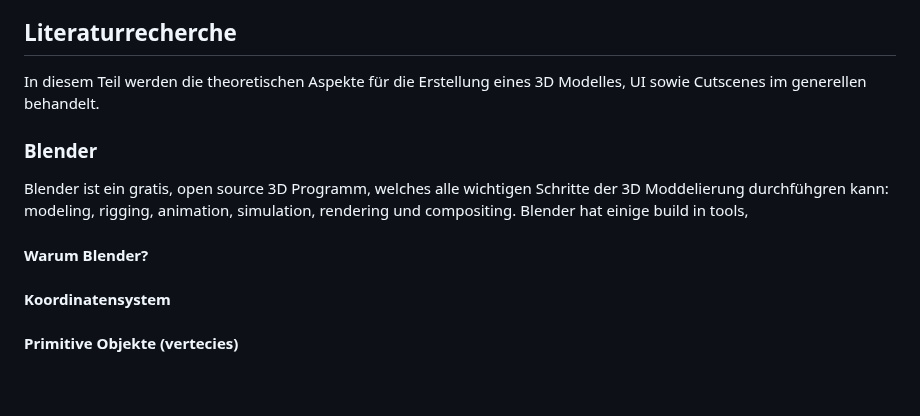
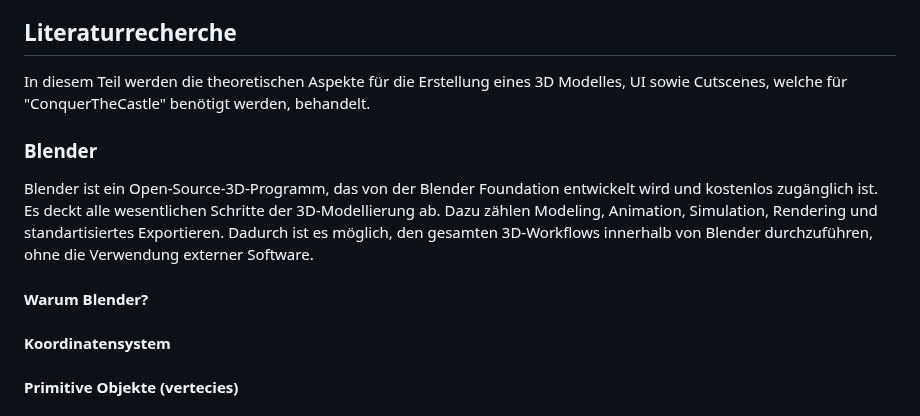
Before and after one commit to PeisslNevio/da-conquerthecastle, a Markdown page: Diplomarbeit/31-ausarbeitung-peißl.md, the part around the change. GitHub-like rendering; blank space fills up the shorter version.

```diff
--- a/Diplomarbeit/31-ausarbeitung-peißl.md
+++ b/Diplomarbeit/31-ausarbeitung-peißl.md
@@ -5,13 +5,16 @@ Dieser Teil der Diplomarbeit beschäftigt sich mit der erstellung des Bossraummo
 
 ## Literaturrecherche
 
-In diesem Teil werden die theoretischen Aspekte für die Erstellung eines 3D Modelles, UI sowie Cutscenes im generellen behandelt.
+In diesem Teil werden die theoretischen Aspekte für die Erstellung eines 3D Modelles, UI sowie Cutscenes, welche für "ConquerTheCastle" benötigt werden, behandelt.
 
 ### Blender
 
-Blender ist ein gratis, open source 3D Programm, welches alle wichtigen Schritte der 3D Moddelierung durchfühgren kann: modeling, rigging, animation, simulation, rendering und compositing. Blender hat einige build in tools,
+Blender ist ein Open-Source-3D-Programm, das von der Blender Foundation entwickelt wird und kostenlos zugänglich ist. Es deckt alle wesentlichen Schritte der 3D-Modellierung ab. Dazu zählen Modeling, Animation, Simulation, Rendering und standartisiertes Exportieren. Dadurch ist es möglich, den gesamten 3D-Workflows innerhalb von Blender durchzuführen, ohne die Verwendung externer Software.
 
 #### Warum Blender?
+
+
+
 #### Koordinatensystem
 #### Primitive Objekte (vertecies)
 #### Modifiers
```
